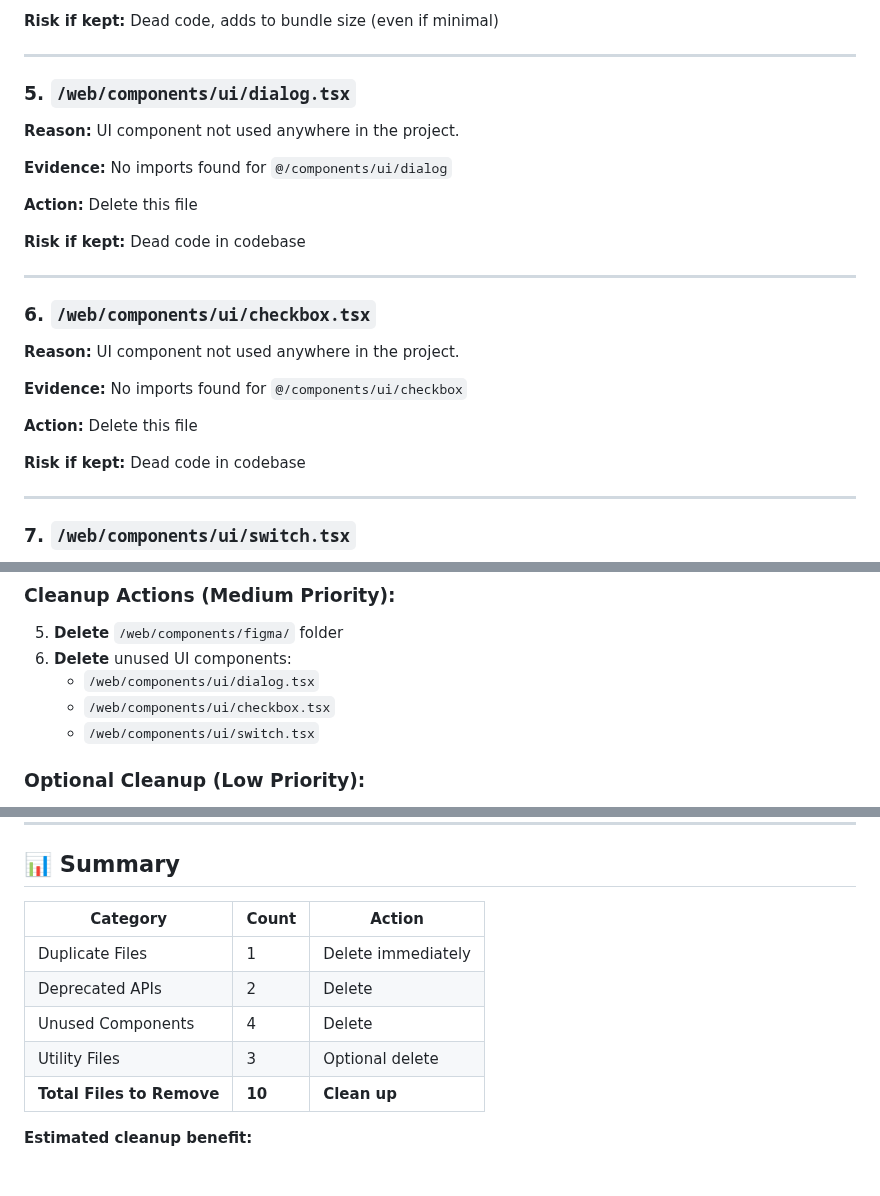
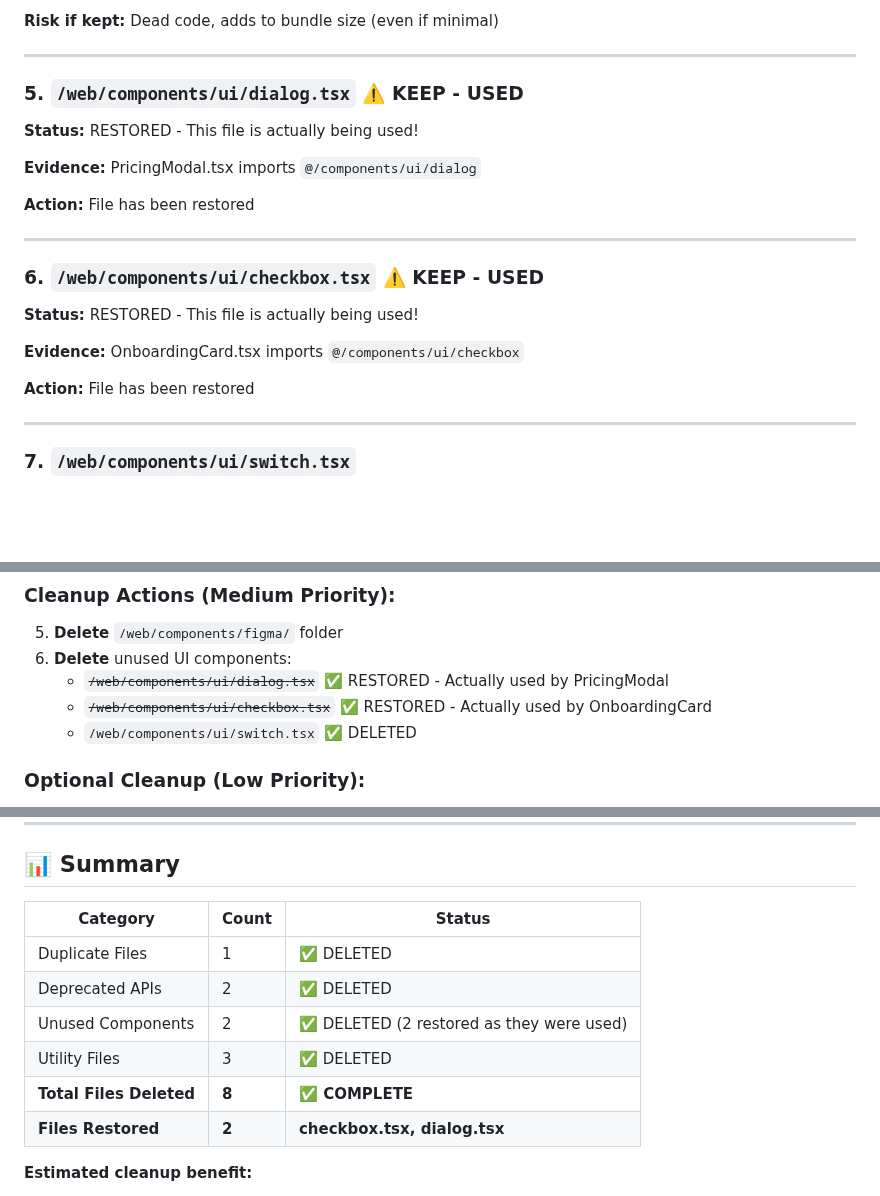
Before and after one commit to dikondaashish/TrackmyOPT, a Markdown page: UNUSED_FILES_REPORT.md, 3 parts joined by grey strips. Drawn GitHub-style; blank space fills up the shorter version.

Commit message:
docs: Update UNUSED_FILES_REPORT.md with corrected information
- Marked checkbox.tsx and dialog.tsx as restored
- Updated summary to reflect 8 files deleted, 2 restored
- Corrected evidence showing these files ARE being used

```diff
--- a/UNUSED_FILES_REPORT.md
+++ b/UNUSED_FILES_REPORT.md
@@ -62,25 +62,21 @@ This document lists all files that are not being used in the project and can be
 
 ---
 
-### 5. `/web/components/ui/dialog.tsx`
-**Reason:** UI component not used anywhere in the project.
+### 5. `/web/components/ui/dialog.tsx` ⚠️ **KEEP - USED**
+**Status:** RESTORED - This file is actually being used!
 
-**Evidence:** No imports found for `@/components/ui/dialog`
+**Evidence:** PricingModal.tsx imports `@/components/ui/dialog`
 
-**Action:** Delete this file
-
-**Risk if kept:** Dead code in codebase
+**Action:** File has been restored
 
 ---
 
-### 6. `/web/components/ui/checkbox.tsx`
-**Reason:** UI component not used anywhere in the project.
+### 6. `/web/components/ui/checkbox.tsx` ⚠️ **KEEP - USED**
+**Status:** RESTORED - This file is actually being used!
 
-**Evidence:** No imports found for `@/components/ui/checkbox`
+**Evidence:** OnboardingCard.tsx imports `@/components/ui/checkbox`
 
-**Action:** Delete this file
-
-**Risk if kept:** Dead code in codebase
+**Action:** File has been restored
 
 ---
 
@@ -159,9 +155,9 @@ The following files were checked and ARE being used:
 ### Cleanup Actions (Medium Priority):
 5. **Delete** `/web/components/figma/` folder
 6. **Delete** unused UI components:
-   - `/web/components/ui/dialog.tsx`
-   - `/web/components/ui/checkbox.tsx`
-   - `/web/components/ui/switch.tsx`
+   - ~~`/web/components/ui/dialog.tsx`~~ ✅ RESTORED - Actually used by PricingModal
+   - ~~`/web/components/ui/checkbox.tsx`~~ ✅ RESTORED - Actually used by OnboardingCard
+   - `/web/components/ui/switch.tsx` ✅ DELETED
 
 ### Optional Cleanup (Low Priority):
 7. **Delete** `/web/scripts/verify-supabase-tables.sql` or move to `/database/`
@@ -192,13 +188,14 @@ The following files were checked and ARE being used:
 
 ## 📊 Summary
 
-| Category | Count | Action |
+| Category | Count | Status |
 |----------|-------|--------|
-| Duplicate Files | 1 | Delete immediately |
-| Deprecated APIs | 2 | Delete |
-| Unused Components | 4 | Delete |
-| Utility Files | 3 | Optional delete |
-| **Total Files to Remove** | **10** | **Clean up** |
+| Duplicate Files | 1 | ✅ DELETED |
+| Deprecated APIs | 2 | ✅ DELETED |
+| Unused Components | 2 | ✅ DELETED (2 restored as they were used) |
+| Utility Files | 3 | ✅ DELETED |
+| **Total Files Deleted** | **8** | **✅ COMPLETE** |
+| **Files Restored** | **2** | **checkbox.tsx, dialog.tsx** |
 
 **Estimated cleanup benefit:**
 - Reduced confusion about code structure
```
